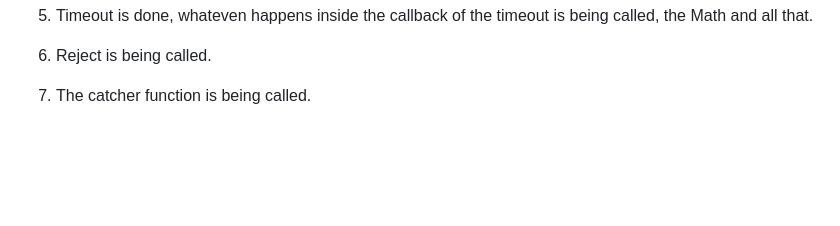
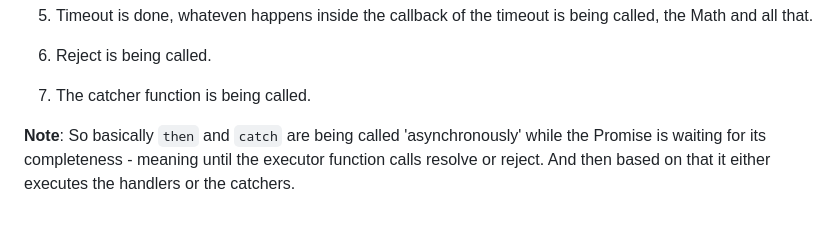
Before and after one commit to andreivisan/js-callbacks, a Markdown page: README.md, the part around the change. Rendered like a GitHub page; blank space fills up the shorter version.

````diff
--- a/README.md
+++ b/README.md
@@ -137,3 +137,5 @@ A Promise provides then() and catch() methods for handling success and failure.
 6. Reject is being called.
 
 7. The catcher function is being called.
+
+<b>Note</b>: So basically ```then``` and ```catch``` are being called 'asynchronously' while the Promise is waiting for its completeness - meaning until the executor function calls resolve or reject. And then based on that it either executes the handlers or the catchers.
````
